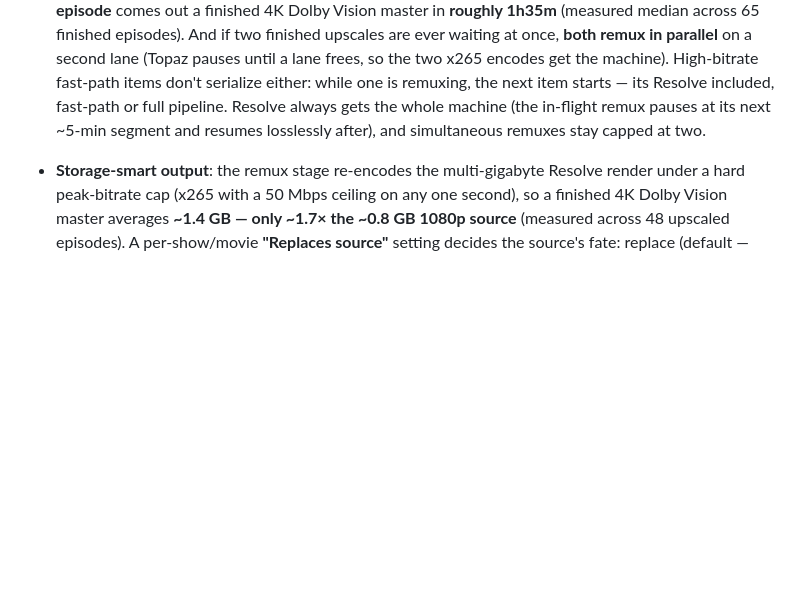
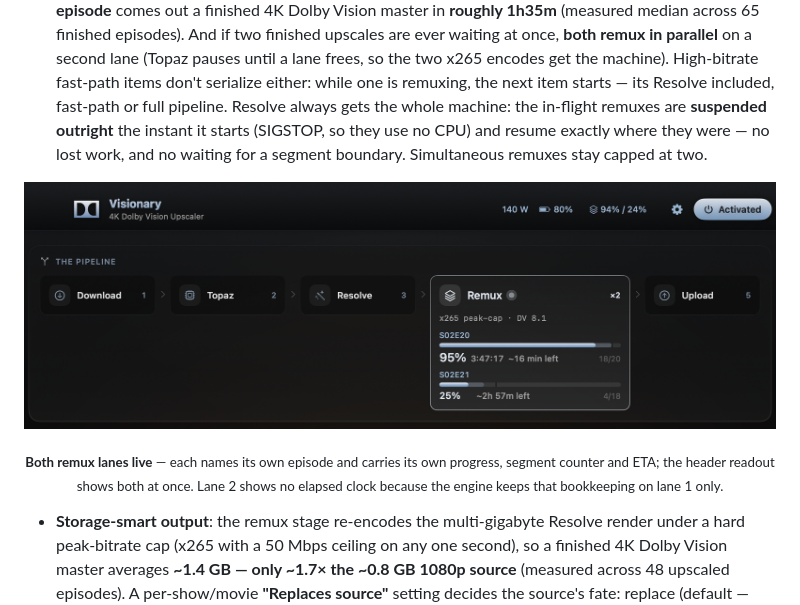
Before and after one commit to adamkbritsch/visionary, a Markdown page: README.md, the part around the change. Drawn GitHub-style; pictures changed too: docs/assets/dual-remux.png (added); blank space fills up the shorter version.

Commit message:
README: dual-remux screenshot, and fix another stale overlap claim
Adds docs/assets/dual-remux.png — captured live with both lanes genuinely
encoding (S02E20 at 95%, S02E21 at 25%), not staged. It shows the x2 badge,
both rows named, and the header's "94% / 24%".

The overlap bullet still said Resolve waits for the in-flight remux to
reach "its next ~5-min segment". That stopped being true when the remuxes
started being SIGSTOPped outright — which was the point, since a segment is
~7 minutes of wall clock and the old yield let an encode run through most
of Resolve's pass.

Also lands docs/assets/current-series.png for later use.

Co-Authored-By: Claude Opus 5 <noreply@anthropic.com>

```diff
--- a/README.md
+++ b/README.md
@@ -266,8 +266,15 @@ SDR intake to 1000. Both are overridable per show, movie or channel.
   parallel** on a second lane (Topaz pauses until a lane frees, so the two x265 encodes
   get the machine). High-bitrate fast-path items don't serialize either: while one is
   remuxing, the next item starts — its Resolve included, fast-path or full pipeline.
-  Resolve always gets the whole machine (the in-flight remux pauses at its next ~5-min
-  segment and resumes losslessly after), and simultaneous remuxes stay capped at two.
+  Resolve always gets the whole machine: the in-flight remuxes are **suspended outright**
+  the instant it starts (SIGSTOP, so they use no CPU) and resume exactly where they were —
+  no lost work, and no waiting for a segment boundary. Simultaneous remuxes stay capped at
+  two.
+
+<p align="center">
+  <img src="docs/assets/dual-remux.png" alt="The pipeline card with two remux lanes running at once, and the header showing both percentages" width="900">
+</p>
+<p align="center"><sub><b>Both remux lanes live</b> — each names its own episode and carries its own progress, segment counter and ETA; the header readout shows both at once. Lane 2 shows no elapsed clock because the engine keeps that bookkeeping on lane 1 only.</sub></p>
 
 - **Storage-smart output**: the remux stage re-encodes the multi-gigabyte Resolve render
   under a hard peak-bitrate cap (x265 with a 50 Mbps ceiling on any one second), so a finished 4K
```
Also changed, not shown: docs/assets/current-series.png (added), 1 other file.
